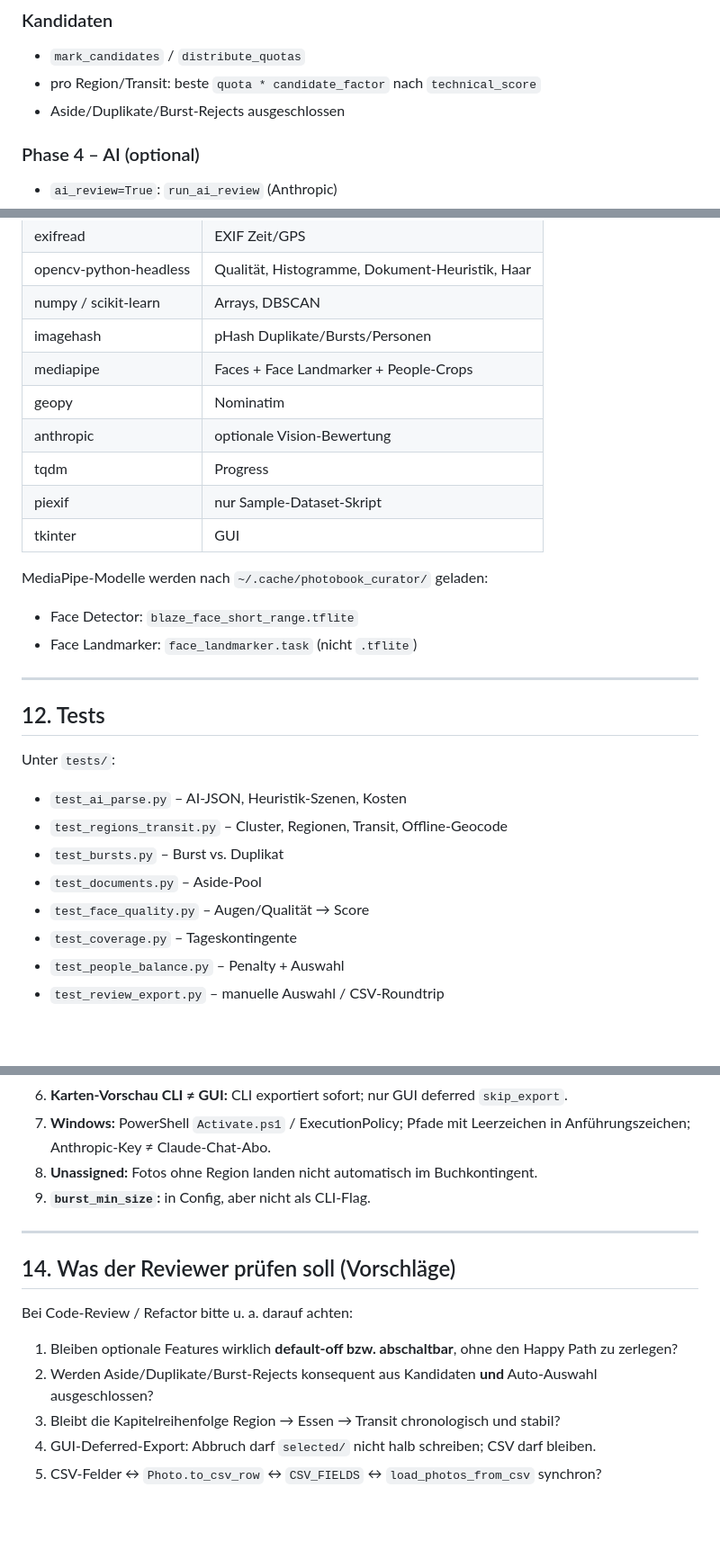
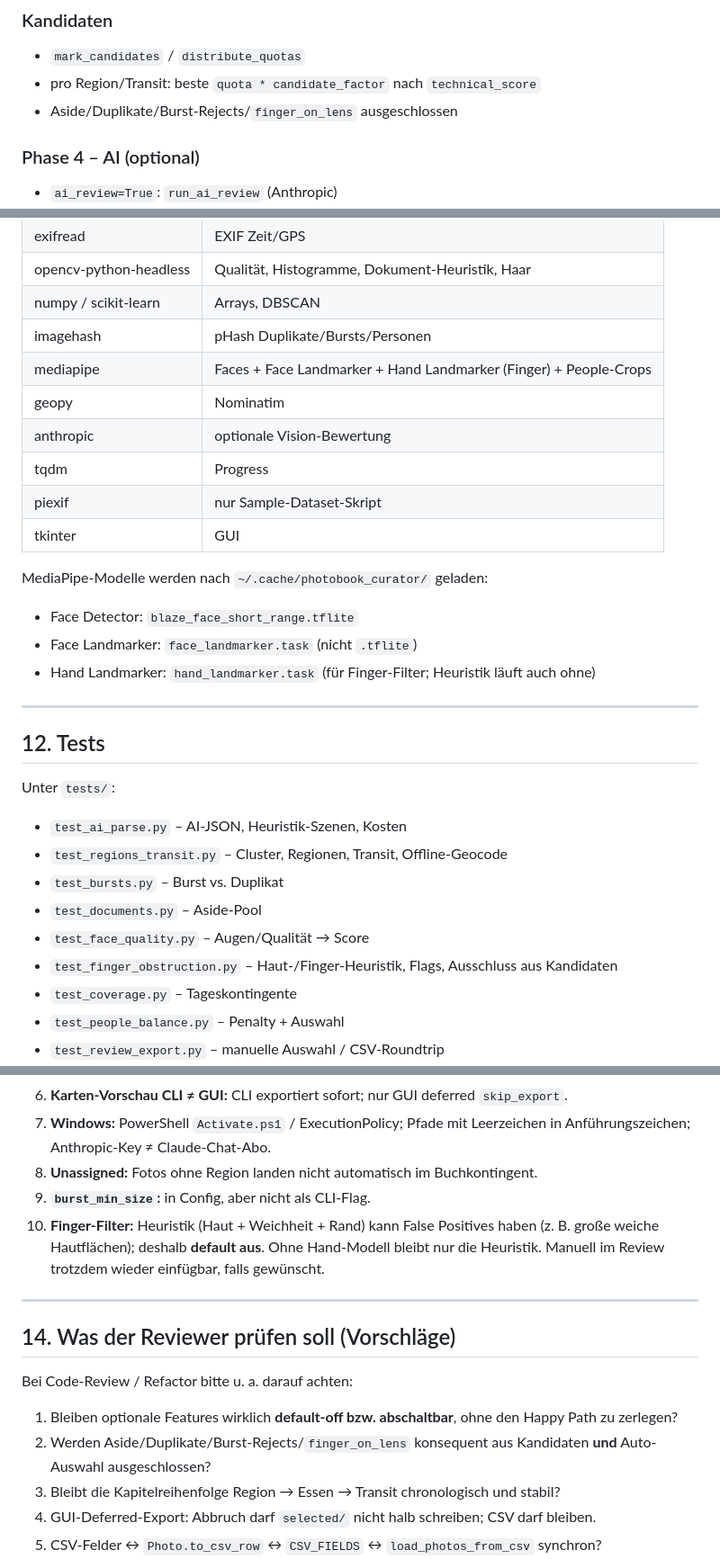
Before and after one commit to Dobolino/PhotoTool, a Markdown page: PROGRAMMBESCHREIBUNG.md, 3 parts joined by grey strips. Shown at 90% size. GitHub-like rendering; blank space fills up the shorter version.

```diff
--- a/PROGRAMMBESCHREIBUNG.md
+++ b/PROGRAMMBESCHREIBUNG.md
@@ -109,7 +111,7 @@ Reihenfolge im Code:
 ### Kandidaten
 - `mark_candidates` / `distribute_quotas`
 - pro Region/Transit: beste `quota * candidate_factor` nach `technical_score`
-- Aside/Duplikate/Burst-Rejects ausgeschlossen
+- Aside/Duplikate/Burst-Rejects/`finger_on_lens` ausgeschlossen
 
 ### Phase 4 – AI (optional)
 - `ai_review=True`: `run_ai_review` (Anthropic)
@@ -261,7 +274,7 @@ burst_min_size = 3               # nicht in CLI exponiert
 | opencv-python-headless | Qualität, Histogramme, Dokument-Heuristik, Haar |
 | numpy / scikit-learn | Arrays, DBSCAN |
 | imagehash | pHash Duplikate/Bursts/Personen |
-| mediapipe | Faces + Face Landmarker + People-Crops |
+| mediapipe | Faces + Face Landmarker + Hand Landmarker (Finger) + People-Crops |
 | geopy | Nominatim |
 | anthropic | optionale Vision-Bewertung |
 | tqdm | Progress |
@@ -271,6 +284,7 @@ burst_min_size = 3               # nicht in CLI exponiert
 MediaPipe-Modelle werden nach `~/.cache/photobook_curator/` geladen:
 - Face Detector: `blaze_face_short_range.tflite`
 - Face Landmarker: `face_landmarker.task` (nicht `.tflite`)
+- Hand Landmarker: `hand_landmarker.task` (für Finger-Filter; Heuristik läuft auch ohne)
 
 ---
 
@@ -283,6 +297,7 @@ Unter `tests/`:
 - `test_bursts.py` – Burst vs. Duplikat
 - `test_documents.py` – Aside-Pool
 - `test_face_quality.py` – Augen/Qualität → Score
+- `test_finger_obstruction.py` – Haut-/Finger-Heuristik, Flags, Ausschluss aus Kandidaten
 - `test_coverage.py` – Tageskontingente
 - `test_people_balance.py` – Penalty + Auswahl
 - `test_review_export.py` – manuelle Auswahl / CSV-Roundtrip
@@ -303,6 +318,7 @@ Ausführen: `pytest` (im venv).
 7. **Windows:** PowerShell `Activate.ps1` / ExecutionPolicy; Pfade mit Leerzeichen in Anführungszeichen; Anthropic-Key ≠ Claude-Chat-Abo.
 8. **Unassigned:** Fotos ohne Region landen nicht automatisch im Buchkontingent.
 9. **`burst_min_size`:** in Config, aber nicht als CLI-Flag.
+10. **Finger-Filter:** Heuristik (Haut + Weichheit + Rand) kann False Positives haben (z. B. große weiche Hautflächen); deshalb **default aus**. Ohne Hand-Modell bleibt nur die Heuristik. Manuell im Review trotzdem wieder einfügbar, falls gewünscht.
 
 ---
 
@@ -311,7 +327,7 @@ Ausführen: `pytest` (im venv).
 Bei Code-Review / Refactor bitte u. a. darauf achten:
 
 1. Bleiben optionale Features wirklich **default-off bzw. abschaltbar**, ohne den Happy Path zu zerlegen?
-2. Werden Aside/Duplikate/Burst-Rejects konsequent aus Kandidaten **und** Auto-Auswahl ausgeschlossen?
+2. Werden Aside/Duplikate/Burst-Rejects/`finger_on_lens` konsequent aus Kandidaten **und** Auto-Auswahl ausgeschlossen?
 3. Bleibt die Kapitelreihenfolge Region → Essen → Transit chronologisch und stabil?
 4. GUI-Deferred-Export: Abbruch darf `selected/` nicht halb schreiben; CSV darf bleiben.
 5. CSV-Felder ↔ `Photo.to_csv_row` ↔ `CSV_FIELDS` ↔ `load_photos_from_csv` synchron?
```
Also changed, not shown: other parts of PROGRAMMBESCHREIBUNG.md (+24 -11 lines).
